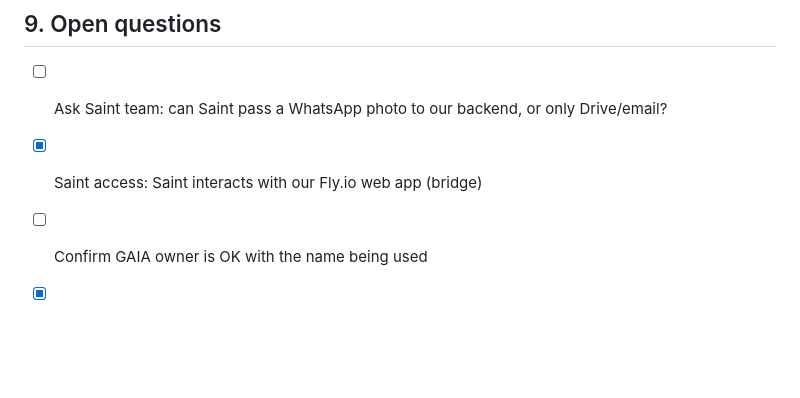
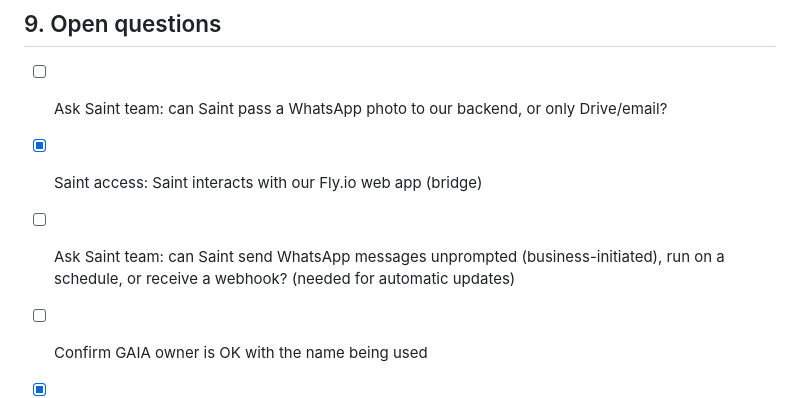
Before and after one commit to sunilramjali/cofoundr, a Markdown page: .claude/project-plan.md, the part around the change. GitHub-like rendering; blank space fills up the shorter version.

```diff
--- a/.claude/project-plan.md
+++ b/.claude/project-plan.md
@@ -135,6 +135,7 @@ MongoDB ◄──► Fly.io web app (FastAPI)
 ## 9. Open questions
 - [ ] Ask Saint team: can Saint pass a WhatsApp photo to our backend, or only Drive/email?
 - [x] Saint access: Saint interacts with our Fly.io web app (bridge)
+- [ ] Ask Saint team: can Saint send WhatsApp messages unprompted (business-initiated), run on a schedule, or receive a webhook? (needed for automatic updates)
 - [ ] Confirm GAIA owner is OK with the name being used
 - [x] Front end: server-rendered dashboard in the FastAPI app on Fly.io (Streamlit dropped)
 - [ ] Gemini 4 Argon API key (Sunil adding)
```
Also changed, not shown: .claude/MVP.md (+10 -5 lines).
